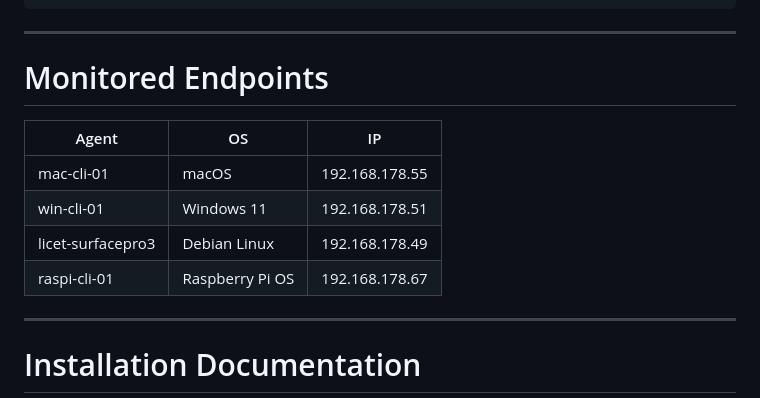
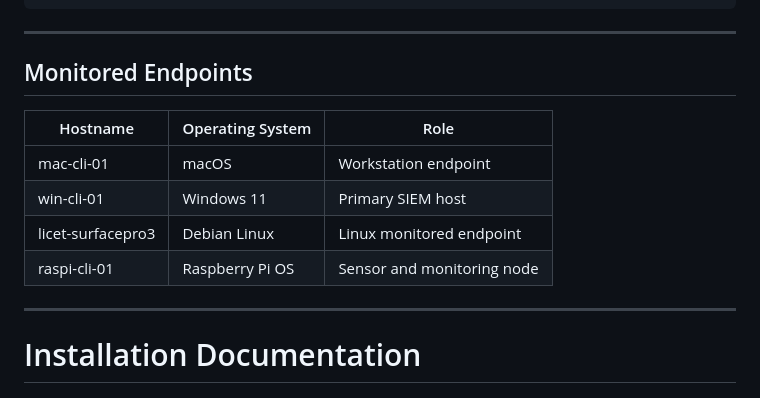
Before and after one commit to licetrosales/cybersecurity-lab, a Markdown page: wazuh-home-soc/README.md, the part around the change. Drawn GitHub-style.

Commit message:
refactor: enhance monitored endpoints section in README

````diff
--- a/wazuh-home-soc/README.md
+++ b/wazuh-home-soc/README.md
@@ -54,14 +54,15 @@ Planned future work includes automation workflows using n8n.
 ```
 ---
 
-# Monitored Endpoints
+## Monitored Endpoints
 
-| Agent | OS | IP |
+| Hostname | Operating System | Role |
 |---|---|---|
-| mac-cli-01 | macOS | 192.168.178.55 |
-| win-cli-01 | Windows 11 | 192.168.178.51 |
-| licet-surfacepro3 | Debian Linux | 192.168.178.49 |
-| raspi-cli-01 | Raspberry Pi OS | 192.168.178.67 |
+| mac-cli-01 | macOS | Workstation endpoint |
+| win-cli-01 | Windows 11 | Primary SIEM host |
+| licet-surfacepro3 | Debian Linux | Linux monitored endpoint |
+| raspi-cli-01 | Raspberry Pi OS | Sensor and monitoring node |
+
 
 ---
 
````
